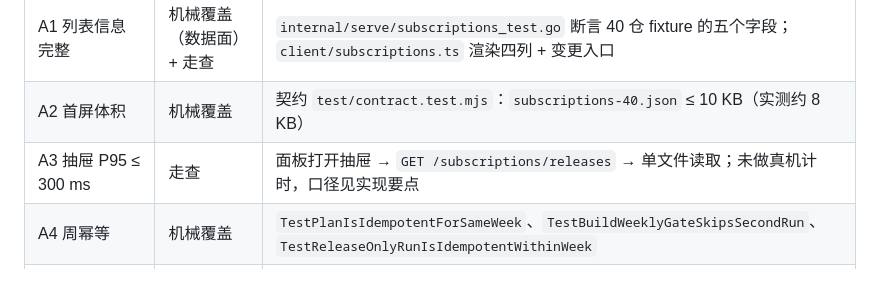
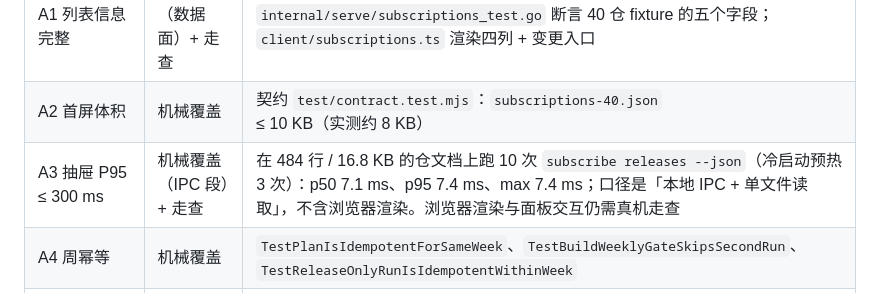
Before and after one commit to morehao/trendradar, a Markdown page: docs/specs/2026-11-01-subscriptions-weekly-releases-design.md, the part around the change. Rendered like a GitHub page.

Commit message:
docs(specs): measure the drawer read path for A3 (p95 7.4 ms on a 484-line document)

```diff
--- a/docs/specs/2026-11-01-subscriptions-weekly-releases-design.md
+++ b/docs/specs/2026-11-01-subscriptions-weekly-releases-design.md
@@ -381,7 +381,7 @@ HTTP 面仍只读、`no-store`、不返回密钥；`serve` 默认绑 `127.0.0.1`
 |---|---|---|
 | A1 列表信息完整 | 机械覆盖（数据面）+ 走查 | `internal/serve/subscriptions_test.go` 断言 40 仓 fixture 的五个字段；`client/subscriptions.ts` 渲染四列 + 变更入口 |
 | A2 首屏体积 | 机械覆盖 | 契约 `test/contract.test.mjs`：`subscriptions-40.json` ≤ 10 KB（实测约 8 KB） |
-| A3 抽屉 P95 ≤ 300 ms | 走查 | 面板打开抽屉 → `GET /subscriptions/releases` → 单文件读取；未做真机计时，口径见实现要点 |
+| A3 抽屉 P95 ≤ 300 ms | 机械覆盖（IPC 段）+ 走查 | 在 484 行 / 16.8 KB 的仓文档上跑 10 次 `subscribe releases --json`（冷启动预热 3 次）：p50 7.1 ms、p95 7.4 ms、max 7.4 ms；口径是「本地 IPC + 单文件读取」，不含浏览器渲染。浏览器渲染与面板交互仍需真机走查 |
 | A4 周幂等 | 机械覆盖 | `TestPlanIsIdempotentForSameWeek`、`TestBuildWeeklyGateSkipsSecondRun`、`TestReleaseOnlyRunIsIdempotentWithinWeek` |
 | A5 无变化不写 | 机械覆盖 | 周闸门 + `changed=0` → 无文档文件（`TestReleaseOnlyRunIsIdempotentWithinWeek` 断言无新 commit） |
 | A6 卷切分边界 | 机械覆盖 | `TestPlanRollsVolumeOnlyAfterExceedingBudget`（599 行 → 不拆；下一次 → `.02.md`） |
```
